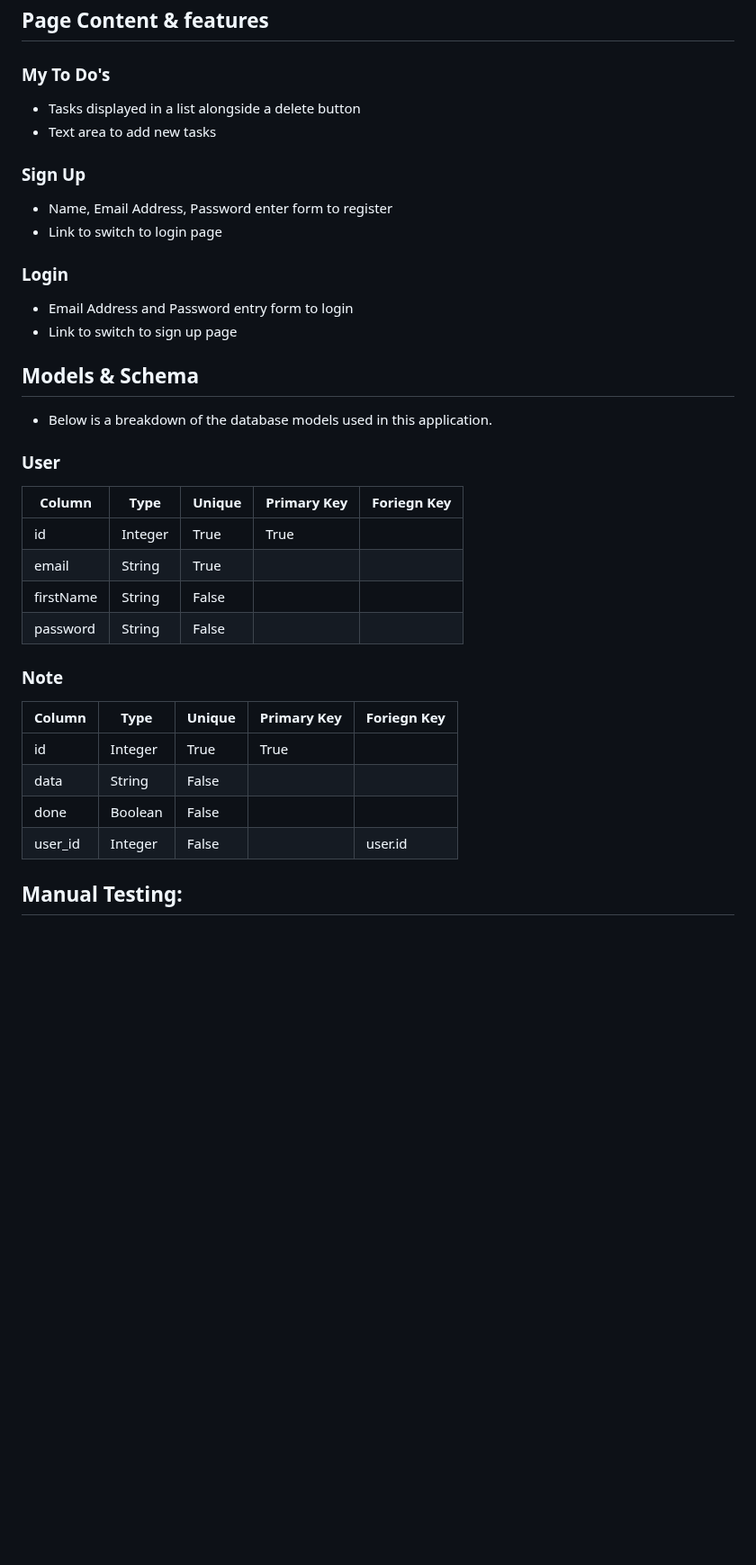
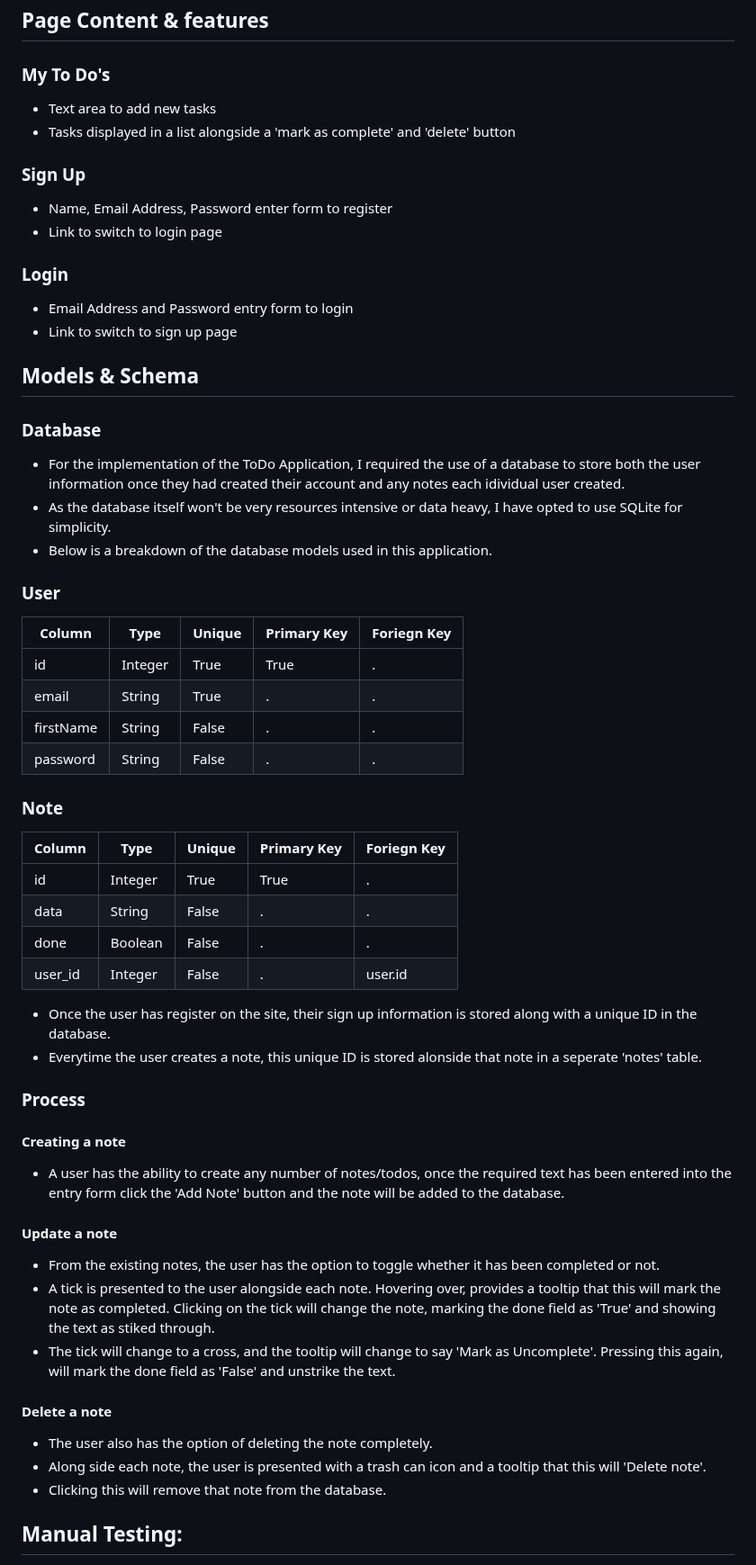
Before and after one commit to isdanryan/ToDoApp, a Markdown page: README.md, the part around one of its changes. Shown at 90% size. Rendered like a GitHub page; blank space fills up the shorter version.

Commit message:
Update README.md
Update Models & Schema section
Add security section

```diff
--- a/README.md
+++ b/README.md
@@ -83,8 +86,8 @@ The success messages will be coloured green, and the unsuccessful messages will
 
 ## **Page Content & features**
 ### **My To Do's**
-* Tasks displayed in a list alongside a delete button
 * Text area to add new tasks
+* Tasks displayed in a list alongside a 'mark as complete' and 'delete' button
 
 ### **Sign Up**
 * Name, Email Address, Password enter form to register
@@ -95,25 +98,45 @@ The success messages will be coloured green, and the unsuccessful messages will
 * Link to switch to sign up page
 
 ## **Models & Schema**
+### **Database**
+* For the implementation of the ToDo Application, I required the use of a database to store both the user information once they had created their account and any notes each idividual user created.
+* As the database itself won't be very resources intensive or data heavy, I have opted to use SQLite for simplicity.
 * Below is a breakdown of the database models used in this application.
 
 ### **User**
 
 | Column | Type | Unique | Primary Key | Foriegn Key |
 | - | - | - | - | - |
-| id  | Integer  | True | True |  |
-| email  | String  | True |  |  |
-| firstName | String | False |  |  |
-| password | String | False |  |  |
+| id  | Integer  | True | True | . |
+| email  | String  | True | . | . |
+| firstName | String | False | . | . |
+| password | String | False | . | . |
 
 ### **Note**
 
 | Column | Type | Unique | Primary Key | Foriegn Key |
 | - | - | - | - | - |
-| id  | Integer  | True | True |  |
-| data | String  | False |  |  |
-| done | Boolean | False |  |  |
-| user_id | Integer | False |  | user.id |
+| id  | Integer  | True | True | . |
+| data | String  | False | . | . |
+| done | Boolean | False | . | . |
+| user_id | Integer | False | . | user.id |
+
+* Once the user has register on the site, their sign up information is stored along with a unique ID in the database.
+* Everytime the user creates a note, this unique ID is stored alonside that note in a seperate 'notes' table.
+
+### **Process**
+#### **Creating a note**
+* A user has the ability to create any number of notes/todos, once the required text has been entered into the entry form click the 'Add Note' button and the note will be added to the database.
+
+#### **Update a note**
+* From the existing notes, the user has the option to toggle whether it has been completed or not.
+* A tick is presented to the user alongside each note. Hovering over, provides a tooltip that this will mark the note as completed. Clicking on the tick will change the note, marking the done field as 'True' and showing the text as stiked through.
+* The tick will change to a cross, and the tooltip will change to say 'Mark as Uncomplete'. Pressing this again, will mark the done field as 'False' and unstrike the text.
+
+#### **Delete a note**
+* The user also has the option of deleting the note completely.
+* Along side each note, the user is presented with a trash can icon and a tooltip that this will 'Delete note'.
+* Clicking this will remove that note from the database.
 
 ## **Manual Testing:**
 * During testing, I used five different browsers to ensure cross-compatibility. The desktop browsers used myself were:
```
Also changed, not shown: other parts of README.md (+9 -2 lines).
